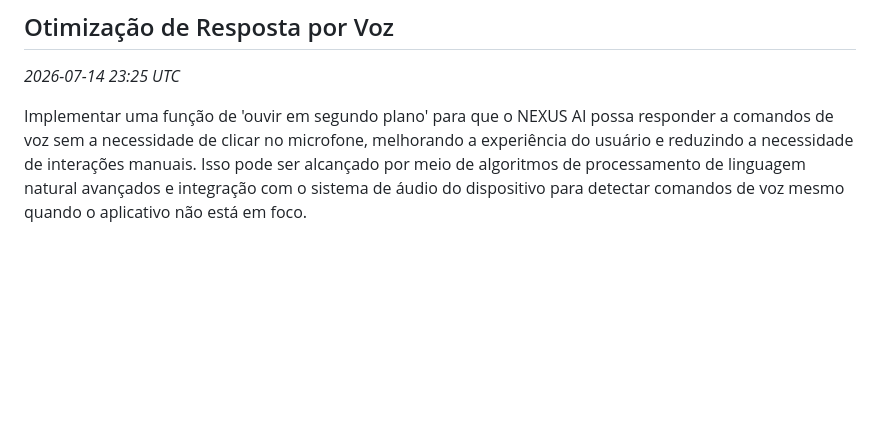
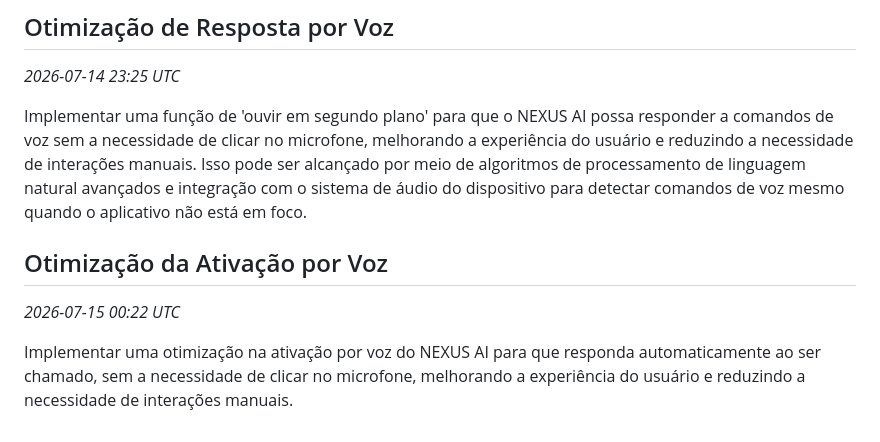
Before and after one commit to Pedrog1906g/Jarvis, a Markdown page: nexus-llm-wiki/13 - Aprendizados (Learnings).md, the part around the change. Drawn GitHub-style; blank space fills up the shorter version.

Commit message:
obsidian: atualiza nexus-llm-wiki/13 - Aprendizados (Learnings).md

```diff
--- a/nexus-llm-wiki/13 - Aprendizados (Learnings).md
+++ b/nexus-llm-wiki/13 - Aprendizados (Learnings).md
@@ -103,3 +103,8 @@ Implementar um sistema de detecção de voz contínua e ajustar a sensibilidade
 _2026-07-14 23:25 UTC_
 
 Implementar uma função de 'ouvir em segundo plano' para que o NEXUS AI possa responder a comandos de voz sem a necessidade de clicar no microfone, melhorando a experiência do usuário e reduzindo a necessidade de interações manuais. Isso pode ser alcançado por meio de algoritmos de processamento de linguagem natural avançados e integração com o sistema de áudio do dispositivo para detectar comandos de voz mesmo quando o aplicativo não está em foco.
+
+## Otimização da Ativação por Voz
+_2026-07-15 00:22 UTC_
+
+Implementar uma otimização na ativação por voz do NEXUS AI para que responda automaticamente ao ser chamado, sem a necessidade de clicar no microfone, melhorando a experiência do usuário e reduzindo a necessidade de interações manuais.
```
